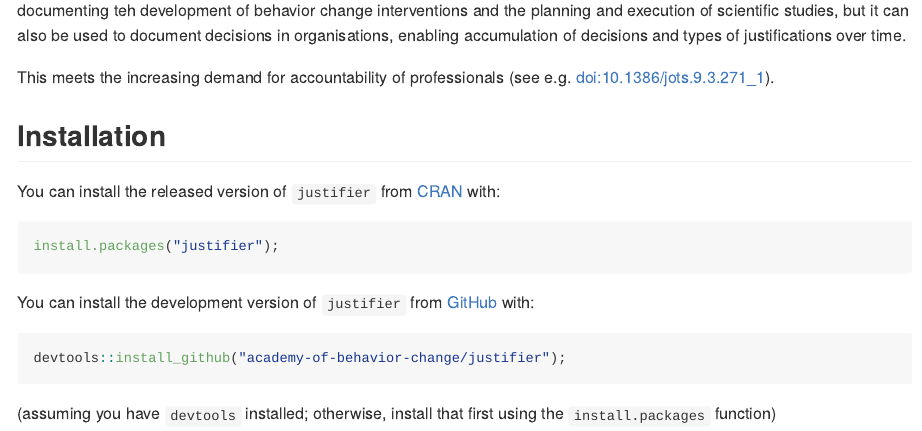
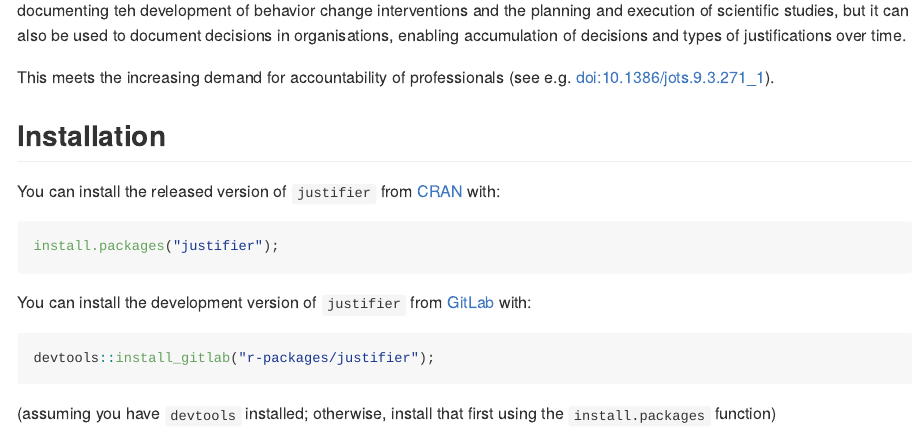
Before and after one commit to Matherion/justifier, an R Markdown document (README.Rmd): the page in a window 1100 px wide, from 250 px down. Rendered offline with R 4.5, knitr and Pandoc, with nearby package versions; badge pictures from the web are left out.

Commit message:
Updated dev install link to gitlab

````diff
--- a/README.Rmd
+++ b/README.Rmd
@@ -34,10 +34,10 @@ You can install the released version of `justifier` from [CRAN](https://CRAN.R-p
 install.packages("justifier");
 ```
 
-You can install the development version of `justifier` from [GitHub](https://github.com) with:
+You can install the development version of `justifier` from [GitLab](https://gitlab.com) with:
 
 ``` r
-devtools::install_github("academy-of-behavior-change/justifier");
+devtools::install_gitlab("r-packages/justifier");
 ```
 
 (assuming you have `devtools` installed; otherwise, install that first using the `install.packages` function)
````
Also changed, not shown: README.md.
